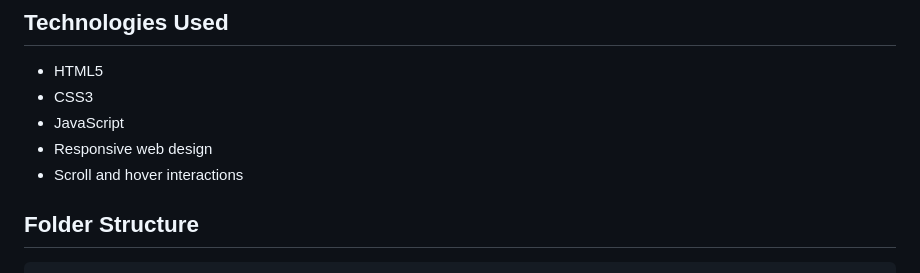
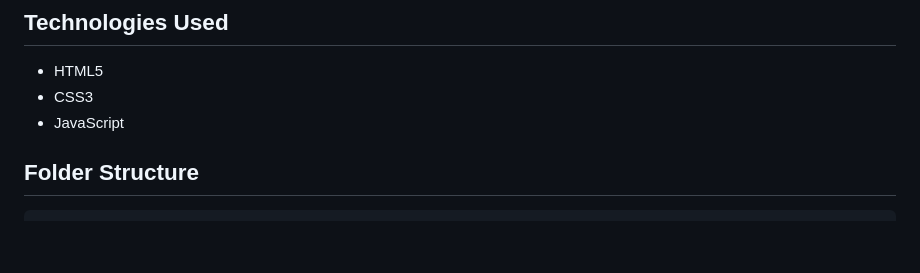
Before and after one commit to AzraeLLLLL/Virtual-Museum, a Markdown page: README.md, the part around the change. Rendered like a GitHub page; blank space fills up the shorter version.

```diff
--- a/README.md
+++ b/README.md
@@ -77,8 +77,6 @@ Each artwork is analyzed using three categories:
 - HTML5
 - CSS3
 - JavaScript
-- Responsive web design
-- Scroll and hover interactions
 
 ## Folder Structure
 
```
